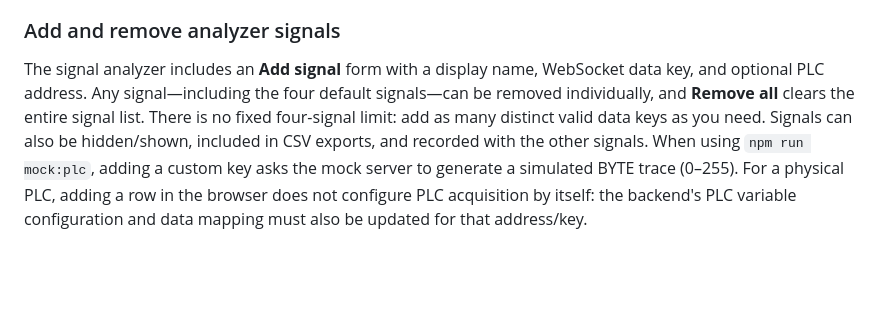
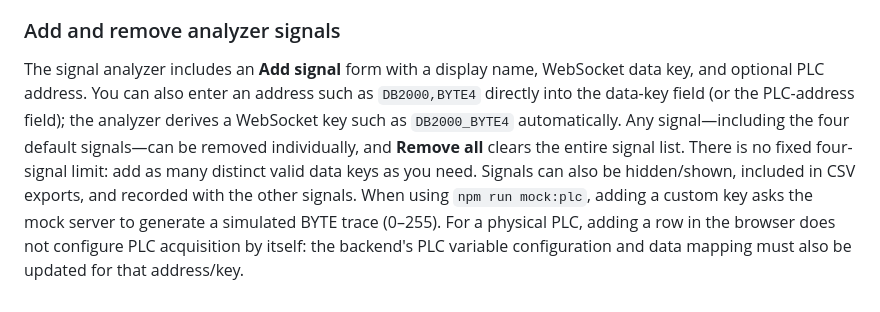
Before and after one commit to Manu890/s7-threeJs, a Markdown page: README.md, the part around the change. Drawn GitHub-style; blank space fills up the shorter version.

Commit message:
Document direct PLC address entry in analyzer

```diff
--- a/README.md
+++ b/README.md
@@ -342,4 +342,4 @@ With the mock PLC and HTTP server running, open [http://localhost:3001/public/si
 
 ### Add and remove analyzer signals
 
-The signal analyzer includes an **Add signal** form with a display name, WebSocket data key, and optional PLC address. Any signal—including the four default signals—can be removed individually, and **Remove all** clears the entire signal list. There is no fixed four-signal limit: add as many distinct valid data keys as you need. Signals can also be hidden/shown, included in CSV exports, and recorded with the other signals. When using `npm run mock:plc`, adding a custom key asks the mock server to generate a simulated BYTE trace (0–255). For a physical PLC, adding a row in the browser does not configure PLC acquisition by itself: the backend's PLC variable configuration and data mapping must also be updated for that address/key.
+The signal analyzer includes an **Add signal** form with a display name, WebSocket data key, and optional PLC address. You can also enter an address such as `DB2000,BYTE4` directly into the data-key field (or the PLC-address field); the analyzer derives a WebSocket key such as `DB2000_BYTE4` automatically. Any signal—including the four default signals—can be removed individually, and **Remove all** clears the entire signal list. There is no fixed four-signal limit: add as many distinct valid data keys as you need. Signals can also be hidden/shown, included in CSV exports, and recorded with the other signals. When using `npm run mock:plc`, adding a custom key asks the mock server to generate a simulated BYTE trace (0–255). For a physical PLC, adding a row in the browser does not configure PLC acquisition by itself: the backend's PLC variable configuration and data mapping must also be updated for that address/key.
```
